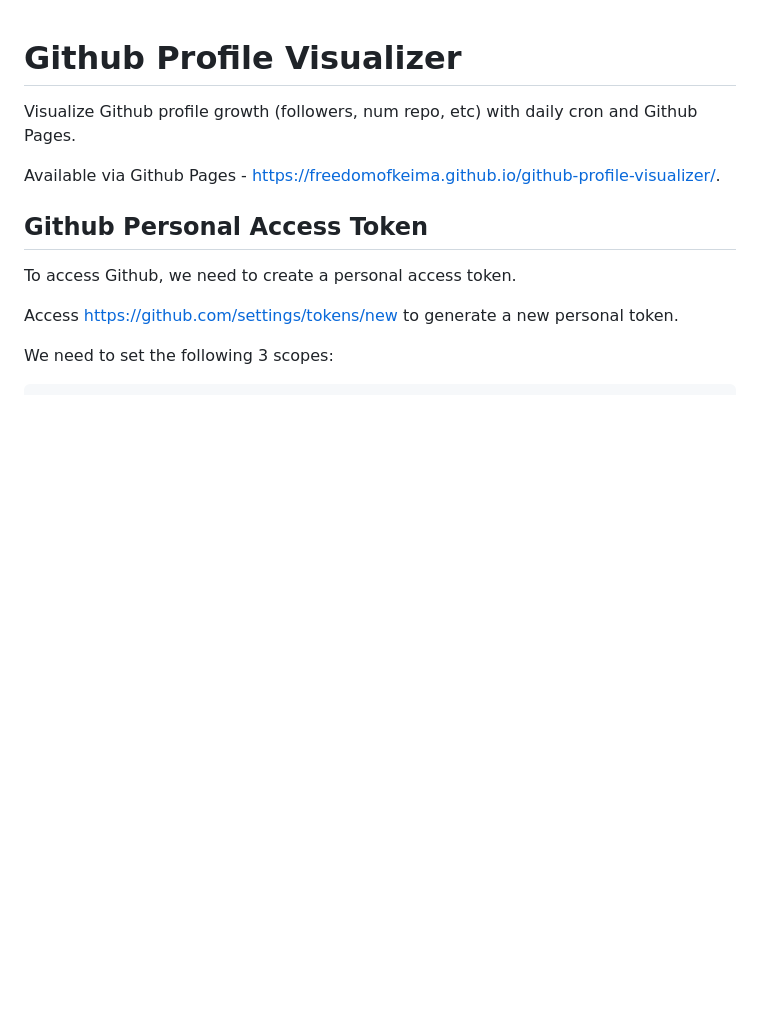
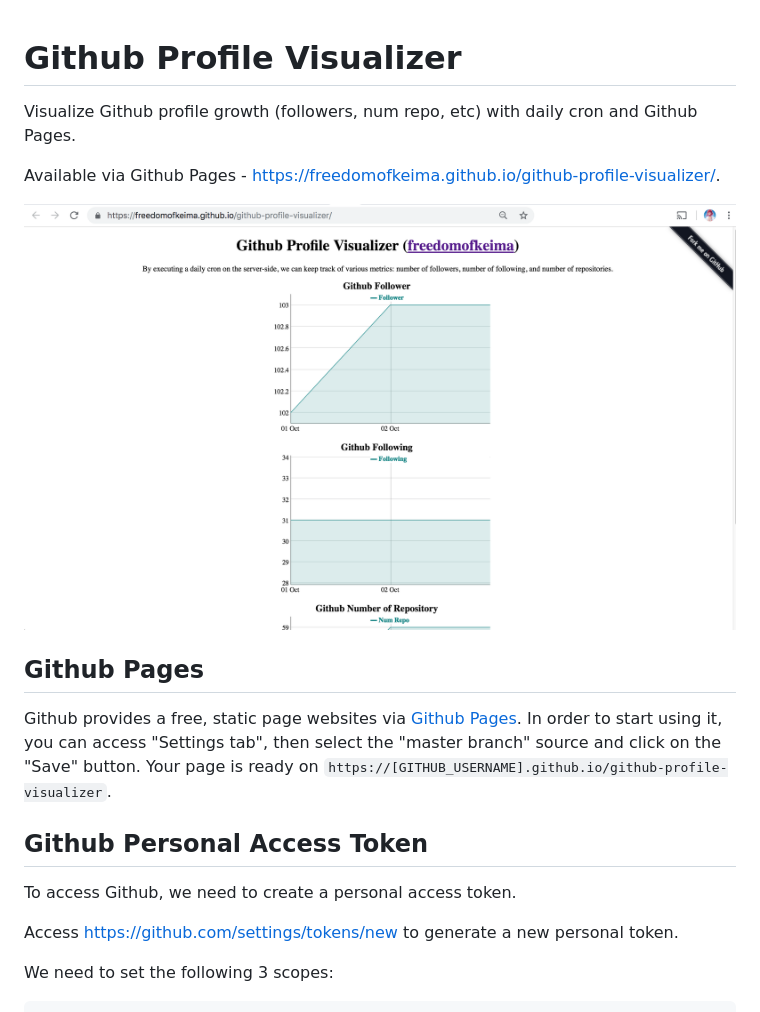
Before and after one commit to freedomofkeima/github-profile-visualizer, a Markdown page: README.md, the part around the change. Drawn GitHub-style; pictures changed too: screenshot.png (added); blank space fills up the shorter version.

Commit message:
Add Github Pages information

```diff
--- a/README.md
+++ b/README.md
@@ -3,6 +3,12 @@
 Visualize Github profile growth (followers, num repo, etc) with daily cron and Github Pages.
 
 Available via Github Pages - [https://freedomofkeima.github.io/github-profile-visualizer/](https://freedomofkeima.github.io/github-profile-visualizer/).
+
+![](screenshot.png)
+
+## Github Pages
+
+Github provides a free, static page websites via [Github Pages](https://pages.github.com/). In order to start using it, you can access "Settings tab", then select the "master branch" source and click on the "Save" button. Your page is ready on `https://[GITHUB_USERNAME].github.io/github-profile-visualizer`.
 
 ## Github Personal Access Token
 
```
